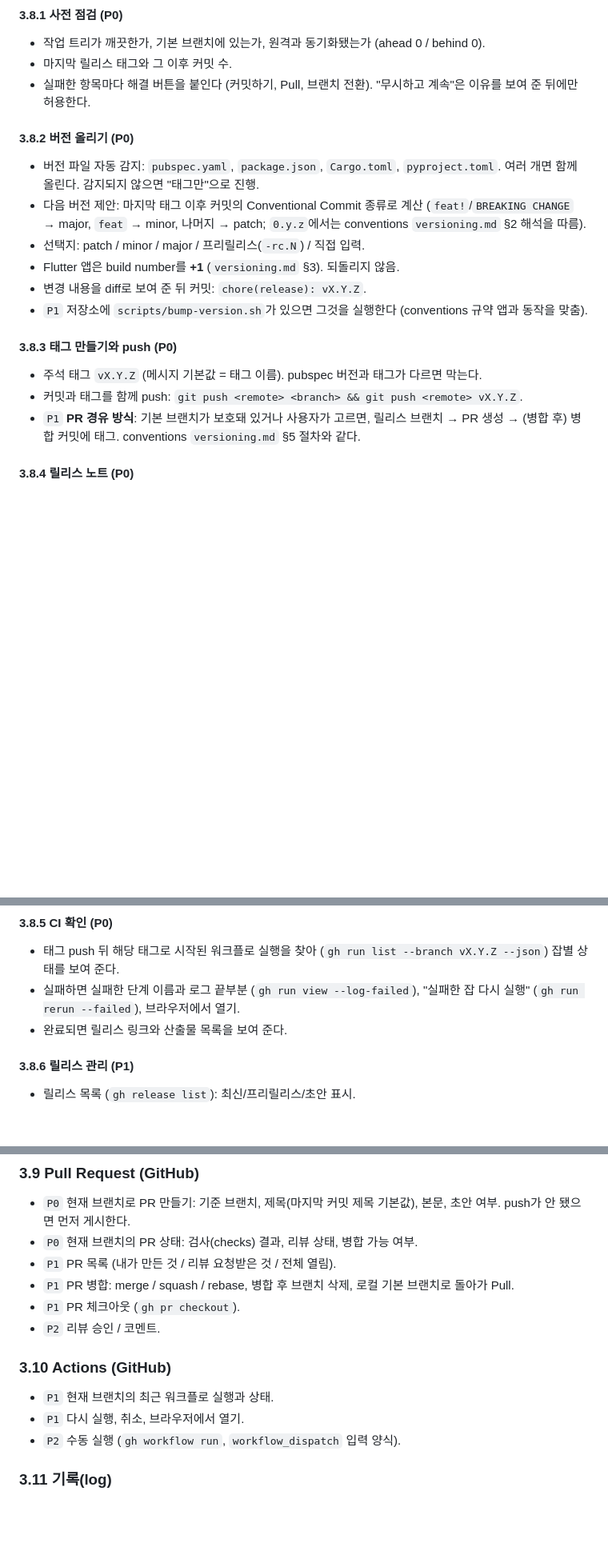
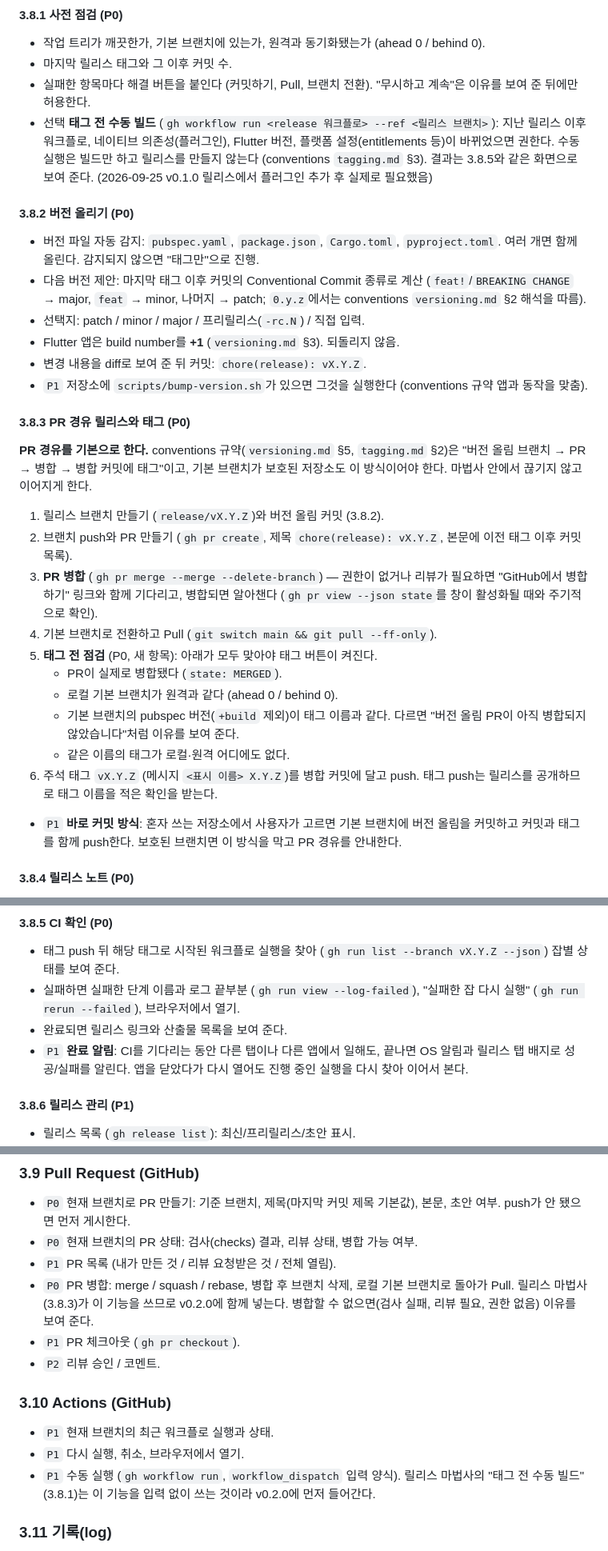
Before and after one commit to jejezz/branch-dock-flutter, a Markdown page: PLAN.md, 3 parts joined by grey strips. Shown at 80% size. Drawn GitHub-style; blank space fills up the shorter version.

```diff
--- a/PLAN.md
+++ b/PLAN.md
@@ -213,6 +213,11 @@ push할 커밋을 만들 수 있어야 나머지 흐름이 이어지므로 최
 - 마지막 릴리스 태그와 그 이후 커밋 수.
 - 실패한 항목마다 해결 버튼을 붙인다 (커밋하기, Pull, 브랜치 전환).
   "무시하고 계속"은 이유를 보여 준 뒤에만 허용한다.
+- 선택 **태그 전 수동 빌드** (`gh workflow run <release 워크플로> --ref <릴리스 브랜치>`):
+  지난 릴리스 이후 워크플로, 네이티브 의존성(플러그인), Flutter 버전,
+  플랫폼 설정(entitlements 등)이 바뀌었으면 권한다. 수동 실행은 빌드만 하고
+  릴리스를 만들지 않는다 (conventions `tagging.md` §3). 결과는 3.8.5와 같은
+  화면으로 보여 준다. (2026-09-25 v0.1.0 릴리스에서 플러그인 추가 후 실제로 필요했음)
 
 #### 3.8.2 버전 올리기 (P0)
 
@@ -227,14 +232,32 @@ push할 커밋을 만들 수 있어야 나머지 흐름이 이어지므로 최
 - `P1` 저장소에 `scripts/bump-version.sh`가 있으면 그것을 실행한다
   (conventions 규약 앱과 동작을 맞춤).
 
-#### 3.8.3 태그 만들기와 push (P0)
+#### 3.8.3 PR 경유 릴리스와 태그 (P0)
 
-- 주석 태그 `vX.Y.Z` (메시지 기본값 = 태그 이름). pubspec 버전과 태그가
-  다르면 막는다.
-- 커밋과 태그를 함께 push: `git push <remote> <branch> && git push <remote> vX.Y.Z`.
-- `P1` **PR 경유 방식**: 기본 브랜치가 보호돼 있거나 사용자가 고르면,
-  릴리스 브랜치 → PR 생성 → (병합 후) 병합 커밋에 태그. conventions
-  `versioning.md` §5 절차와 같다.
+**PR 경유를 기본으로 한다.** conventions 규약(`versioning.md` §5,
+`tagging.md` §2)은 "버전 올림 브랜치 → PR → 병합 → 병합 커밋에 태그"이고,
+기본 브랜치가 보호된 저장소도 이 방식이어야 한다. 마법사 안에서 끊기지 않고
+이어지게 한다.
+
+1. 릴리스 브랜치 만들기 (`release/vX.Y.Z`)와 버전 올림 커밋 (3.8.2).
+2. 브랜치 push와 PR 만들기 (`gh pr create`, 제목 `chore(release): vX.Y.Z`,
+   본문에 이전 태그 이후 커밋 목록).
+3. **PR 병합** (`gh pr merge --merge --delete-branch`) — 권한이 없거나 리뷰가
+   필요하면 "GitHub에서 병합하기" 링크와 함께 기다리고, 병합되면 알아챈다
+   (`gh pr view --json state`를 창이 활성화될 때와 주기적으로 확인).
+4. 기본 브랜치로 전환하고 Pull (`git switch main && git pull --ff-only`).
+5. **태그 전 점검** (P0, 새 항목): 아래가 모두 맞아야 태그 버튼이 켜진다.
+   - PR이 실제로 병합됐다 (`state: MERGED`).
+   - 로컬 기본 브랜치가 원격과 같다 (ahead 0 / behind 0).
+   - 기본 브랜치의 pubspec 버전(`+build` 제외)이 태그 이름과 같다.
+     다르면 "버전 올림 PR이 아직 병합되지 않았습니다"처럼 이유를 보여 준다.
+   - 같은 이름의 태그가 로컬·원격 어디에도 없다.
+6. 주석 태그 `vX.Y.Z` (메시지 `<표시 이름> X.Y.Z`)를 병합 커밋에 달고 push.
+   태그 push는 릴리스를 공개하므로 태그 이름을 적은 확인을 받는다.
+
+- `P1` **바로 커밋 방식**: 혼자 쓰는 저장소에서 사용자가 고르면 기본
+  브랜치에 버전 올림을 커밋하고 커밋과 태그를 함께 push한다. 보호된
+  브랜치면 이 방식을 막고 PR 경유를 안내한다.
 
 #### 3.8.4 릴리스 노트 (P0)
 
@@ -258,6 +281,9 @@ push할 커밋을 만들 수 있어야 나머지 흐름이 이어지므로 최
 - 실패하면 실패한 단계 이름과 로그 끝부분 (`gh run view --log-failed`),
   "실패한 잡 다시 실행" (`gh run rerun --failed`), 브라우저에서 열기.
 - 완료되면 릴리스 링크와 산출물 목록을 보여 준다.
+- `P1` **완료 알림**: CI를 기다리는 동안 다른 탭이나 다른 앱에서 일해도,
+  끝나면 OS 알림과 릴리스 탭 배지로 성공/실패를 알린다. 앱을 닫았다가 다시
+  열어도 진행 중인 실행을 다시 찾아 이어서 본다.
 
 #### 3.8.6 릴리스 관리 (P1)
 
@@ -276,8 +302,10 @@ push할 커밋을 만들 수 있어야 나머지 흐름이 이어지므로 최
   본문, 초안 여부. push가 안 됐으면 먼저 게시한다.
 - `P0` 현재 브랜치의 PR 상태: 검사(checks) 결과, 리뷰 상태, 병합 가능 여부.
 - `P1` PR 목록 (내가 만든 것 / 리뷰 요청받은 것 / 전체 열림).
-- `P1` PR 병합: merge / squash / rebase, 병합 후 브랜치 삭제, 로컬 기본
-  브랜치로 돌아가 Pull.
+- `P0` PR 병합: merge / squash / rebase, 병합 후 브랜치 삭제, 로컬 기본
+  브랜치로 돌아가 Pull. 릴리스 마법사(3.8.3)가 이 기능을 쓰므로 v0.2.0에
+  함께 넣는다. 병합할 수 없으면(검사 실패, 리뷰 필요, 권한 없음) 이유를
+  보여 준다.
 - `P1` PR 체크아웃 (`gh pr checkout`).
 - `P2` 리뷰 승인 / 코멘트.
 
@@ -285,7 +313,9 @@ push할 커밋을 만들 수 있어야 나머지 흐름이 이어지므로 최
 
 - `P1` 현재 브랜치의 최근 워크플로 실행과 상태.
 - `P1` 다시 실행, 취소, 브라우저에서 열기.
-- `P2` 수동 실행 (`gh workflow run`, `workflow_dispatch` 입력 양식).
+- `P1` 수동 실행 (`gh workflow run`, `workflow_dispatch` 입력 양식).
+  릴리스 마법사의 "태그 전 수동 빌드"(3.8.1)는 이 기능을 입력 없이 쓰는
+  것이라 v0.2.0에 먼저 들어간다.
 
 ### 3.11 기록(log)
 
```
Also changed, not shown: other parts of PLAN.md (+7 -2 lines), UI_UX.md (+54 -24 lines).
